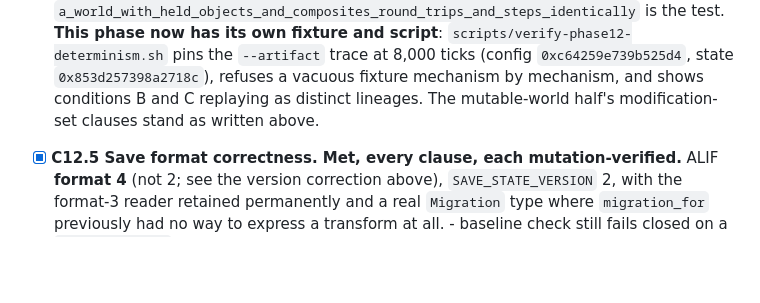
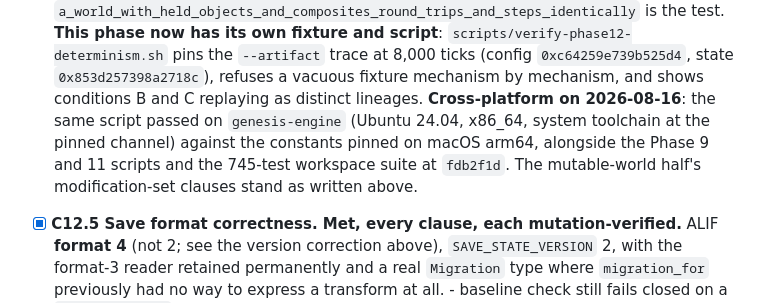
Before and after one commit to ctadros1/The-Genesis-Engine, a Markdown page: planning/phase-12-mutable-world-and-artifacts.md, the part around the change. Rendered like a GitHub page; blank space fills up the shorter version.

Commit message:
Phase 12: fixture reproduces cross-platform on the VM (C12.4 note)
Co-Authored-By: Claude Fable 5 <noreply@anthropic.com>

```diff
--- a/planning/phase-12-mutable-world-and-artifacts.md
+++ b/planning/phase-12-mutable-world-and-artifacts.md
@@ -236,8 +236,12 @@ where marked; the criteria's thresholds are as they were.
       `scripts/verify-phase12-determinism.sh` pins the `--artifact` trace at
       8,000 ticks (config `0xc64259e739b525d4`, state `0x853d257398a2718c`),
       refuses a vacuous fixture mechanism by mechanism, and shows conditions
-      B and C replaying as distinct lineages. The mutable-world half's
-      modification-set clauses stand as written above.
+      B and C replaying as distinct lineages. **Cross-platform on
+      2026-08-16**: the same script passed on `genesis-engine` (Ubuntu
+      24.04, x86_64, system toolchain at the pinned channel) against the
+      constants pinned on macOS arm64, alongside the Phase 9 and 11 scripts
+      and the 745-test workspace suite at `fdb2f1d`. The mutable-world
+      half's modification-set clauses stand as written above.
 - [x] **C12.5 Save format correctness. Met, every clause, each
       mutation-verified.** ALIF **format 4** (not 2; see the version
       correction above), `SAVE_STATE_VERSION` 2, with the format-3 reader
```
